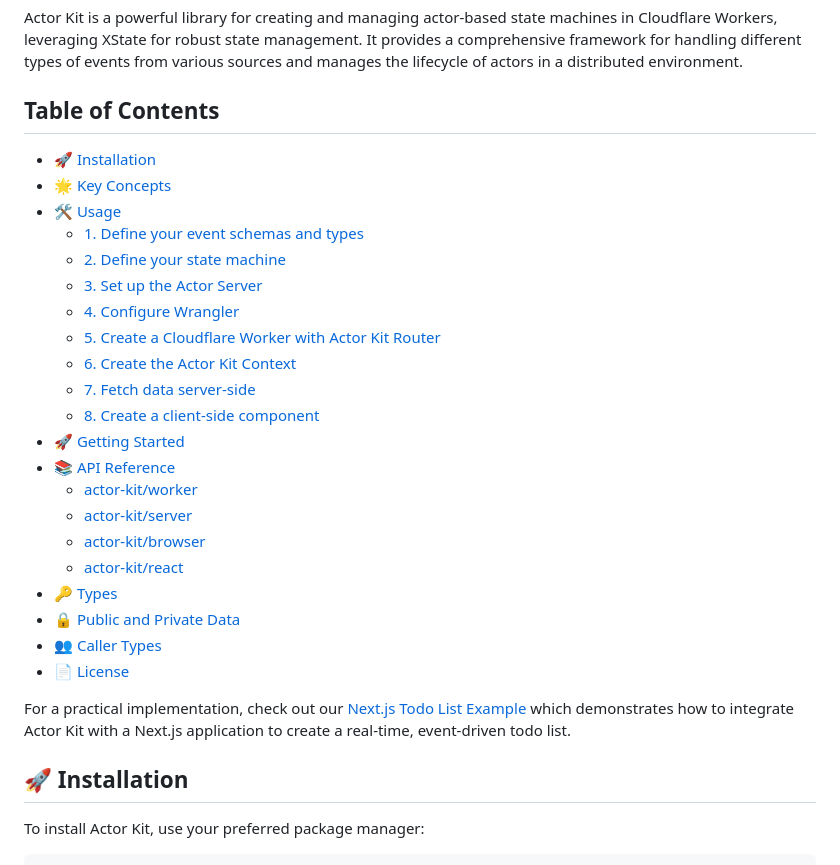
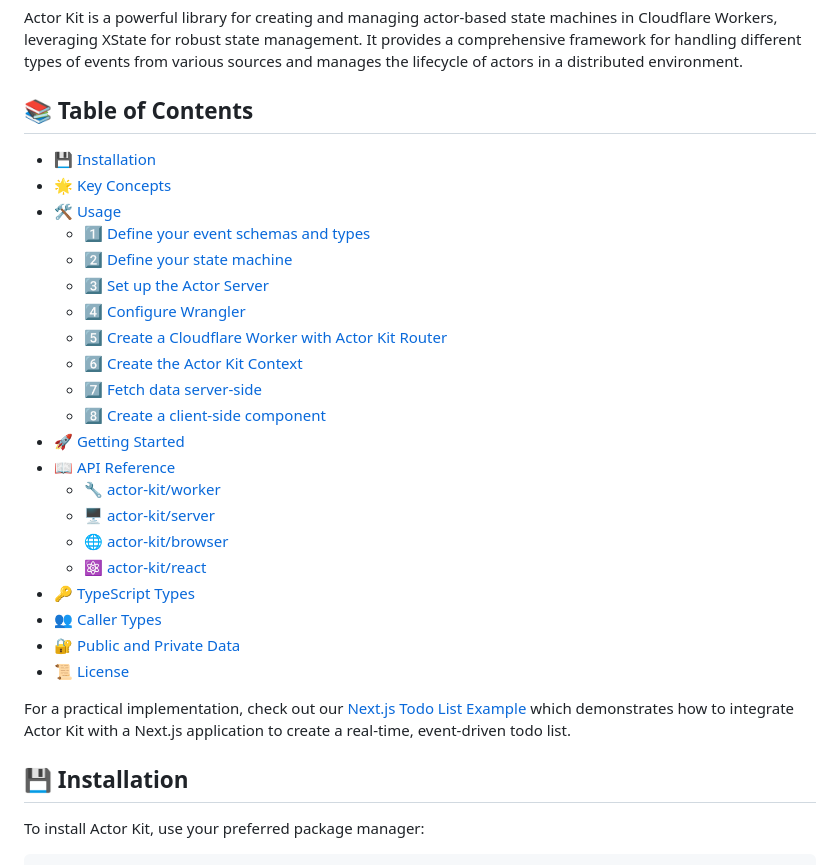
Before and after one commit to jonmumm/actor-kit, a Markdown page: README.md, the part around the change printed below. Drawn GitHub-style.

Commit message:
more readme

```diff
--- a/README.md
+++ b/README.md
@@ -2,33 +2,33 @@
 
 Actor Kit is a powerful library for creating and managing actor-based state machines in Cloudflare Workers, leveraging XState for robust state management. It provides a comprehensive framework for handling different types of events from various sources and manages the lifecycle of actors in a distributed environment.
 
-## Table of Contents
+## 📚 Table of Contents
 
-- [🚀 Installation](#-installation)
+- [💾 Installation](#-installation)
 - [🌟 Key Concepts](#-key-concepts)
 - [🛠️ Usage](#️-usage)
-  - [1. Define your event schemas and types](#1-define-your-event-schemas-and-types)
-  - [2. Define your state machine](#2-define-your-state-machine)
-  - [3. Set up the Actor Server](#3-set-up-the-actor-server)
-  - [4. Configure Wrangler](#4-configure-wrangler)
-  - [5. Create a Cloudflare Worker with Actor Kit Router](#5-create-a-cloudflare-worker-with-actor-kit-router)
-  - [6. Create the Actor Kit Context](#6-create-the-actor-kit-context)
-  - [7. Fetch data server-side](#7-fetch-data-server-side)
-  - [8. Create a client-side component](#8-create-a-client-side-component)
-- [🚀 Getting Started](#-getting-started-1)
-- [📚 API Reference](#-api-reference)
-  - [actor-kit/worker](#actor-kitworker)
-  - [actor-kit/server](#actor-kitserver)
-  - [actor-kit/browser](#actor-kitbrowser)
-  - [actor-kit/react](#actor-kitreact)
-- [🔑 Types](#-types)
-- [🔒 Public and Private Data](#-public-and-private-data)
+  - [1️⃣ Define your event schemas and types](#1️⃣-define-your-event-schemas-and-types)
+  - [2️⃣ Define your state machine](#2️⃣-define-your-state-machine)
+  - [3️⃣ Set up the Actor Server](#3️⃣-set-up-the-actor-server)
+  - [4️⃣ Configure Wrangler](#4️⃣-configure-wrangler)
+  - [5️⃣ Create a Cloudflare Worker with Actor Kit Router](#5️⃣-create-a-cloudflare-worker-with-actor-kit-router)
+  - [6️⃣ Create the Actor Kit Context](#6️⃣-create-the-actor-kit-context)
+  - [7️⃣ Fetch data server-side](#7️⃣-fetch-data-server-side)
+  - [8️⃣ Create a client-side component](#8️⃣-create-a-client-side-component)
+- [🚀 Getting Started](#-getting-started)
+- [📖 API Reference](#-api-reference)
+  - [🔧 actor-kit/worker](#-actor-kitworker)
+  - [🖥️ actor-kit/server](#️-actor-kitserver)
+  - [🌐 actor-kit/browser](#-actor-kitbrowser)
+  - [⚛️ actor-kit/react](#️-actor-kitreact)
+- [🔑 TypeScript Types](#-typescript-types)
 - [👥 Caller Types](#-caller-types)
-- [📄 License](#-license)
+- [🔐 Public and Private Data](#-public-and-private-data)
+- [📜 License](#-license)
 
 For a practical implementation, check out our [Next.js Todo List Example](/examples/nextjs-todo) which demonstrates how to integrate Actor Kit with a Next.js application to create a real-time, event-driven todo list.
 
-## 🚀 Installation
+## 💾 Installation
 
 To install Actor Kit, use your preferred package manager:
 
```
Also changed, not shown: other parts of README.md (+16 -16 lines).
